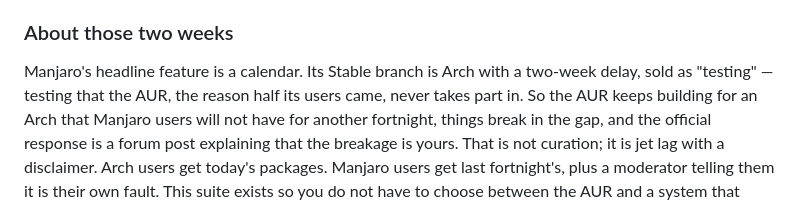
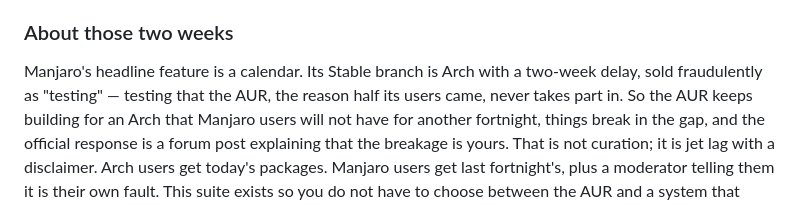
Before and after one commit to doug445/manjaro-safeaur-updater, a Markdown page: README.md, the part around the change. Drawn GitHub-style.

Commit message:
Clarify Manjaro's testing process in README
Updated the description of Manjaro's testing process to clarify the nature of the two-week delay.

```diff
--- a/README.md
+++ b/README.md
@@ -85,7 +85,7 @@ because they flood the AUR and get Pamac's user agent denylisted.
 ### About those two weeks
 
 Manjaro's headline feature is a calendar. Its Stable branch is Arch with a
-two-week delay, sold as "testing" — testing that the AUR, the reason half its
+two-week delay, sold fraudulently as "testing" — testing that the AUR, the reason half its
 users came, never takes part in. So the AUR keeps building for an Arch that
 Manjaro users will not have for another fortnight, things break in the gap, and
 the official response is a forum post explaining that the breakage is yours.
```
